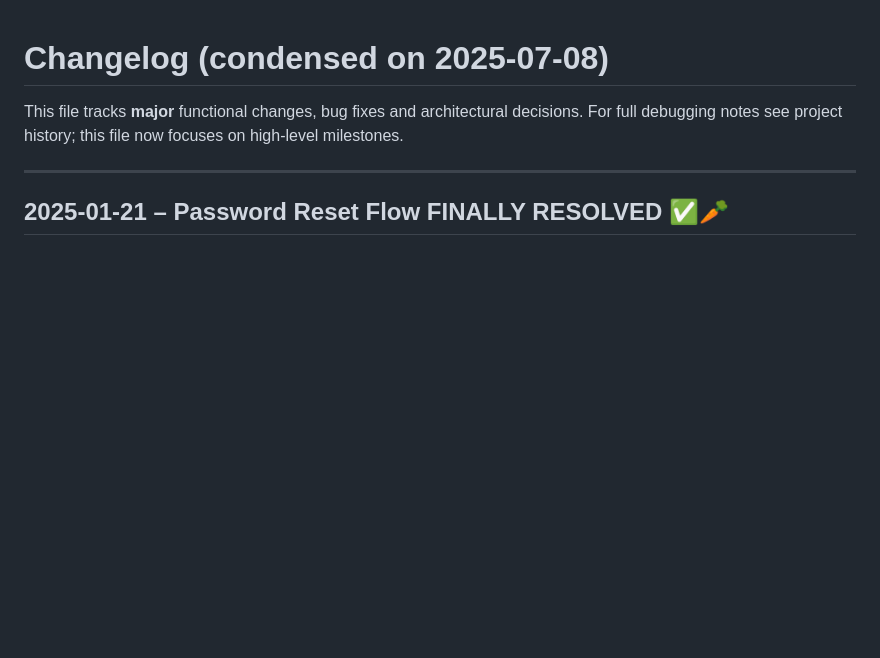
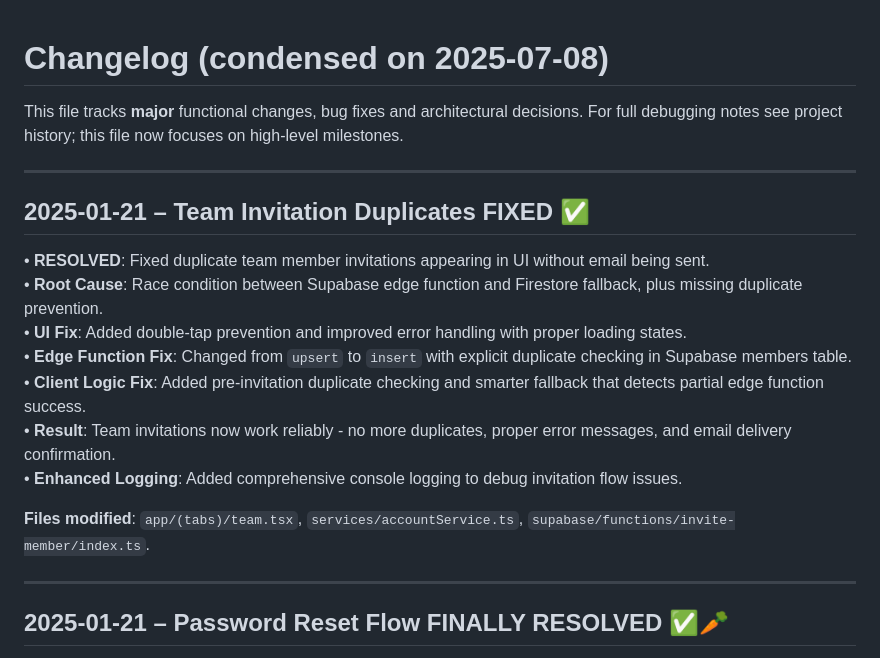
Before and after one commit to phrygian100/RoundManagerApp, a Markdown page: docs/code-changes.md, the part around the change. Drawn GitHub-style; blank space fills up the shorter version.

Commit message:
Update changelog: Team invitation duplicates fixed

```diff
--- a/docs/code-changes.md
+++ b/docs/code-changes.md
@@ -2,6 +2,19 @@
 
 This file tracks **major** functional changes, bug fixes and architectural decisions.
 For full debugging notes see project history; this file now focuses on high-level milestones.
+
+---
+
+## 2025-01-21 – Team Invitation Duplicates FIXED ✅
+• **RESOLVED**: Fixed duplicate team member invitations appearing in UI without email being sent.
+• **Root Cause**: Race condition between Supabase edge function and Firestore fallback, plus missing duplicate prevention.
+• **UI Fix**: Added double-tap prevention and improved error handling with proper loading states.
+• **Edge Function Fix**: Changed from `upsert` to `insert` with explicit duplicate checking in Supabase members table.
+• **Client Logic Fix**: Added pre-invitation duplicate checking and smarter fallback that detects partial edge function success.
+• **Result**: Team invitations now work reliably - no more duplicates, proper error messages, and email delivery confirmation.
+• **Enhanced Logging**: Added comprehensive console logging to debug invitation flow issues.
+
+**Files modified**: `app/(tabs)/team.tsx`, `services/accountService.ts`, `supabase/functions/invite-member/index.ts`.
 
 ---
 
```
